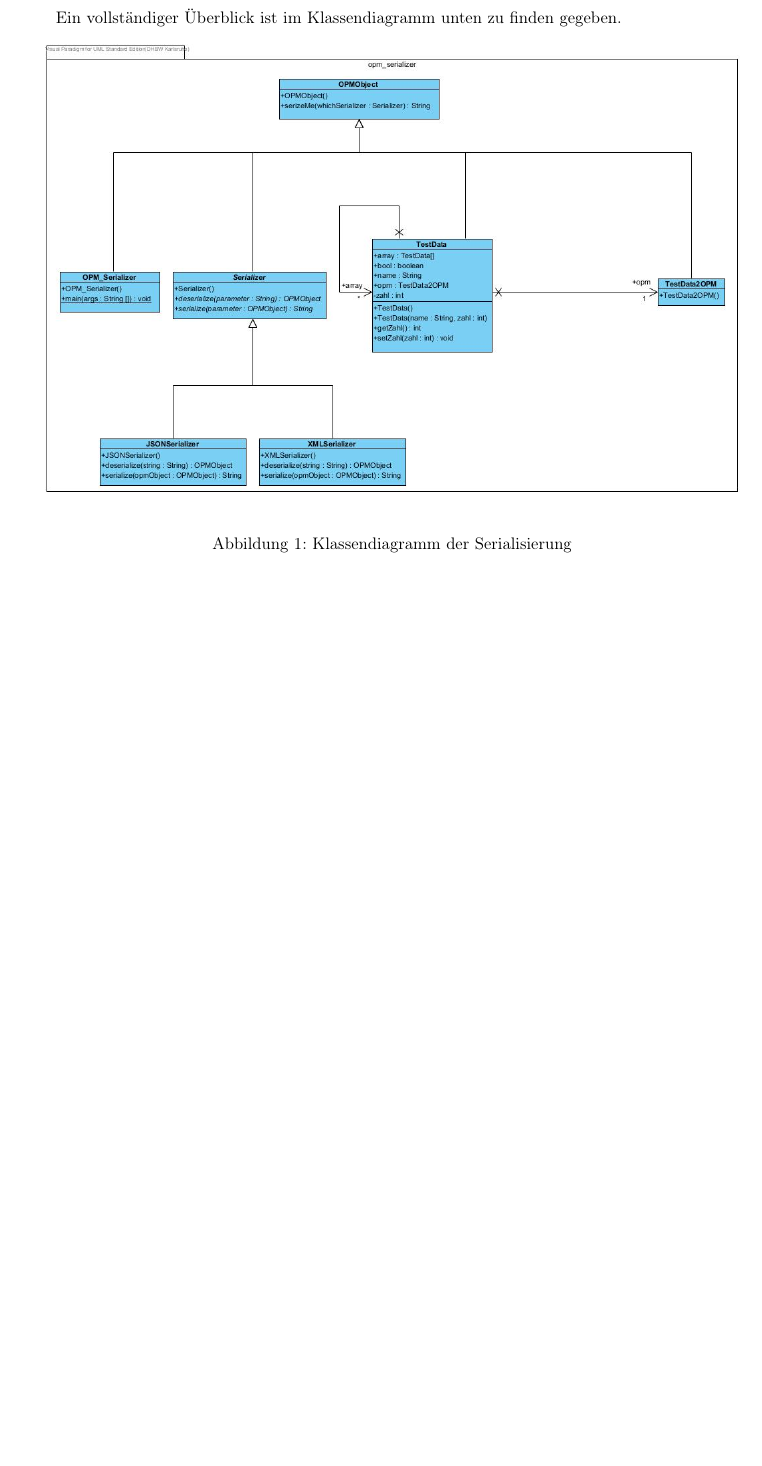
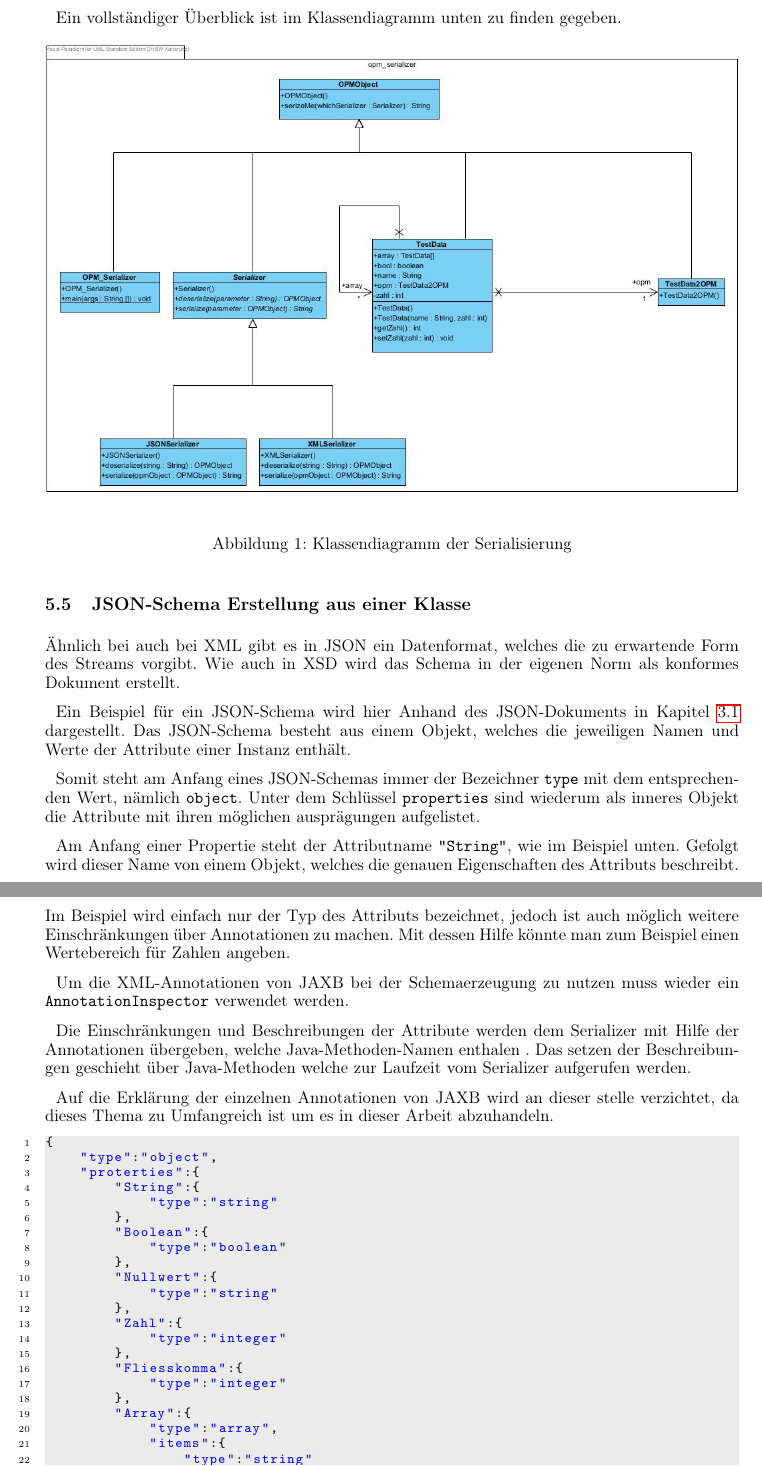
Before and after one commit to ajdf24/Praxisarbeit_Semester_4, a LaTeX document (Praxisarbeit_Semester_4.tex, which reads Code/JSON_Schema.json, Jackson.tex): part of page 12 of 16 before the commit and two parts of pages 12 and 13 of 17 after it, the two joined at a grey line, cut so that both start at the same text, the shorter picture padded with empty space. Compiled offline with pdfLaTeX; the source files are stored in an older character set and shown here as Unicode.

Commit message:
SMD angefangen und Jackson Schemaerstellung hinzugefügt
weiter bei SMD beschreibung des Bildes........

```diff
--- /dev/null
+++ b/Code/JSON_Schema.json
@@ -0,0 +1,22 @@
+{
+	"type":"object",
+	"proterties":{
+		"String":{
+			"type":"string"
+		},
+		"Boolean":{
+			"type":"boolean"
+		},
+		"Nullwert":{
+			"type":"string"
+		},
+		"Zahl":{
+			"type":"integer"
+		},
+		"Fliesskomma":{
+			"type":"integer"
+		},
+		"Array":{
+			"type":"array",
+			"items":{
+				"type":"string"
--- a/Jackson.tex
+++ b/Jackson.tex
@@ -60,3 +60,24 @@ Ein vollst\"andiger \"Uberblick ist im Klassendiagramm unten zu finden gegeben.
 \caption{Klassendiagramm der Serialisierung}
 \end{figure}
 
+\subsection{JSON-Schema Erstellung aus einer Klasse}\label{JSON-Schema}
+\"Ahnlich bei auch bei XML gibt es in JSON ein Datenformat, welches die zu erwartende Form des Streams vorgibt.
+Wie auch in XSD wird das Schema in der eigenen Norm als konformes Dokument erstellt.
+
+Ein Beispiel f\"ur ein JSON-Schema wird hier Anhand des JSON-Dokuments in Kapitel \ref{Der Aufbau von JSON} dargestellt.
+Das JSON-Schema besteht aus einem Objekt, welches die jeweiligen Namen und Werte der Attribute einer Instanz enth\"alt.
+
+Somit steht am Anfang eines JSON-Schemas immer der Bezeichner \texttt{type} mit dem entsprechenden Wert, n\"amlich \texttt{object}.
+Unter dem Schl\"ussel \texttt{properties} sind wiederum als inneres Objekt die Attribute mit ihren m\"oglichen auspr\"agungen aufgelistet.
+
+Am Anfang einer Propertie steht der Attributname \texttt{"}\texttt{String"}, wie im Beispiel unten.
+Gefolgt wird dieser Name von einem Objekt, welches die genauen Eigenschaften des Attributs beschreibt.
+Im Beispiel wird einfach nur der Typ des Attributs bezeichnet, jedoch ist auch m\"oglich weitere Einschr\"ankungen \"uber Annotationen zu machen. Mit dessen Hilfe k\"onnte man zum Beispiel einen Wertebereich f\"ur Zahlen angeben.
+
+Um die XML-Annotationen von JAXB bei der Schemaerzeugung zu nutzen muss wieder ein \texttt{AnnotationInspector} verwendet werden.
+
+Die Einschr\"ankungen und Beschreibungen der Attribute werden dem Serializer mit Hilfe der Annotationen \"ubergeben, welche Java-Methoden-Namen enthalen . Das setzen der Beschreibungen geschieht \"uber Java-Methoden welche zur Laufzeit vom Serializer aufgerufen werden.
+
+Auf die Erkl\"arung der einzelnen Annotationen von JAXB wird an dieser stelle verzichtet, da dieses Thema zu Umfangreich ist um es in dieser Arbeit abzuhandeln.
+
+\lstinputlisting{Code/JSON_Schema.json}
@@ -62,0 +94 @@ Ein vollst\"andiger \"Uberblick ist im Klassendiagramm unten zu finden gegeben.
+Dem Wrapper wird nun \"uber den n\"achsten Methodenaufruf auf den Mapper und die entsprechend zu Mappende Instanz angesetzt. Dies geschieht \"uber die Methode \\\texttt{acceptJsonFormatVisitor}.
```
Also changed, not shown: Abkuerzungen.tex (+4 -0 lines), Code/generateSchema.java (added, +10 -0 lines), SMD.tex (+16 -2 lines), Bilder/Uebersicht_GDS .png (added), Praxisarbeit_Semester_4.pdf, Code/JSON_Schema.json (10 more changed lines), Jackson.tex (22 more changed lines).
